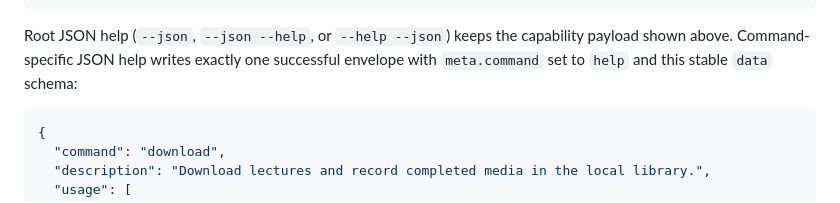
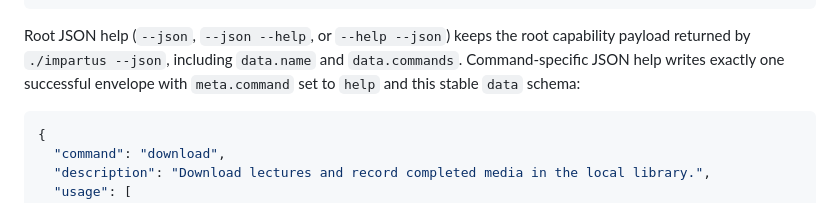
Before and after one commit to rabesss/impartus-cli, a Markdown page: README.md, the part around the change. Drawn GitHub-style.

Commit message:
docs(cli): clarify root JSON help payload

````diff
--- a/README.md
+++ b/README.md
@@ -357,10 +357,10 @@ Response envelope:
 }
 ```
 
-Root JSON help (`--json`, `--json --help`, or `--help --json`) keeps the
-capability payload shown above. Command-specific JSON help writes exactly one
-successful envelope with `meta.command` set to `help` and this stable `data`
-schema:
+Root JSON help (`--json`, `--json --help`, or `--help --json`) keeps the root
+capability payload returned by `./impartus --json`, including `data.name` and
+`data.commands`. Command-specific JSON help writes exactly one successful
+envelope with `meta.command` set to `help` and this stable `data` schema:
 
 ```json
 {
````
